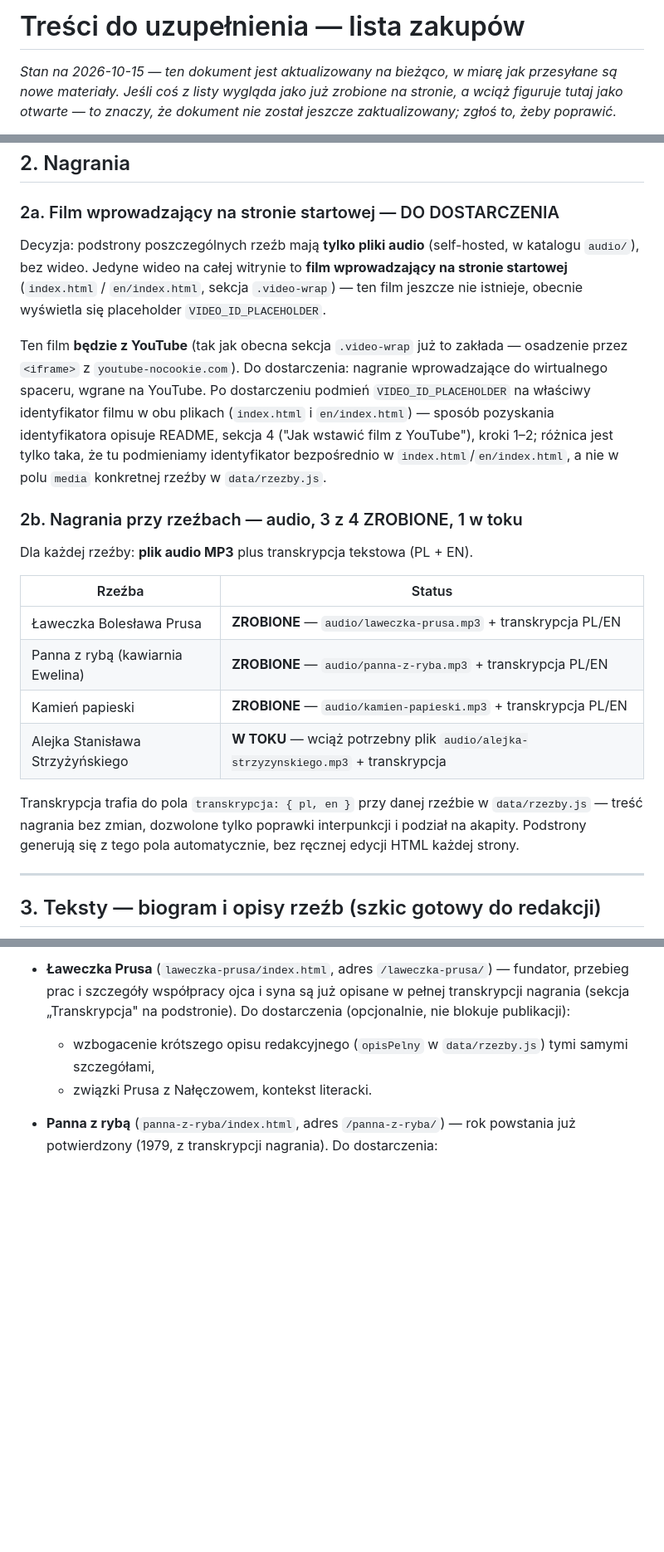
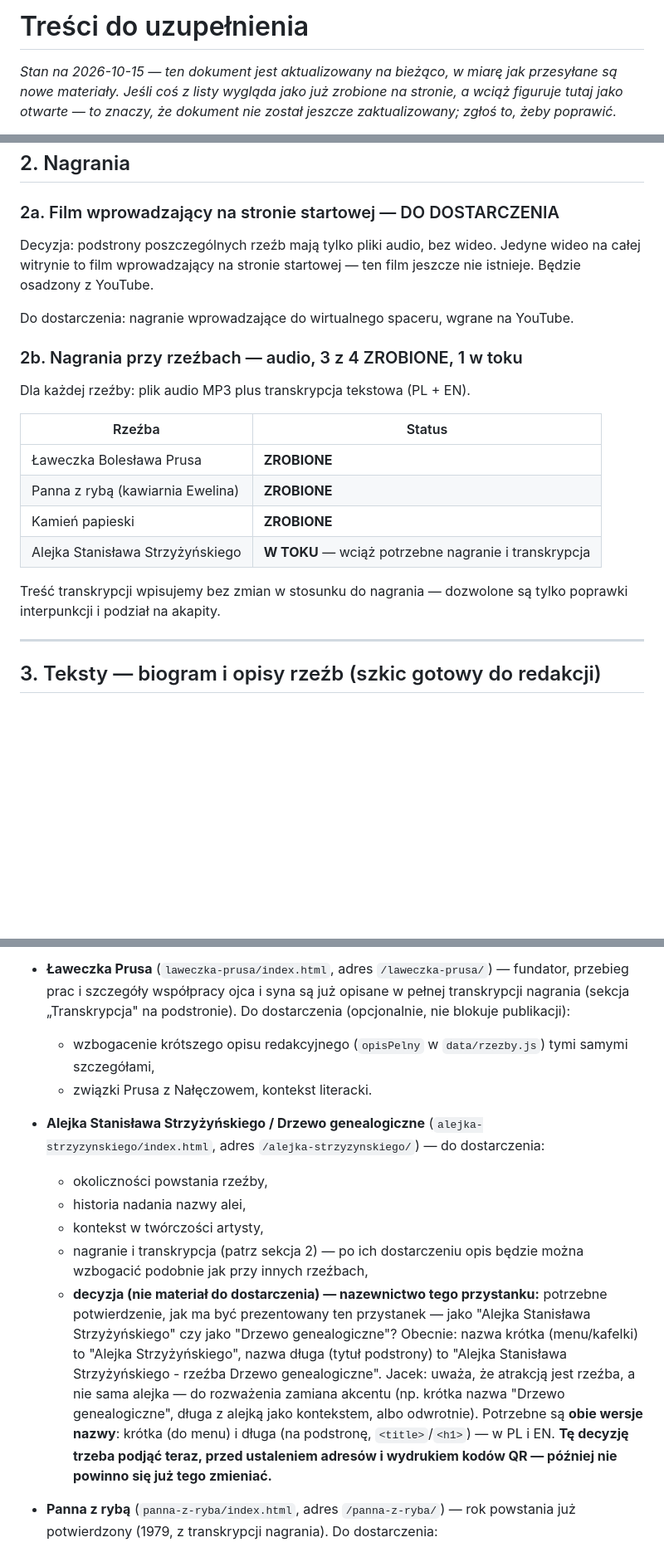
Before and after one commit to jacekszwalek/strzyzynski, a Markdown page: TRESCI-DO-UZUPELNIENIA.md, 3 parts joined by grey strips. Shown at 83% size. Rendered like a GitHub page; blank space fills up the shorter version.

Commit message:
Przenieś Alejkę Strzyżyńskiego po Ławeczce Prusa, uprość tytuł, odtechnicyzuj pkt 2 (#55)
Na prośbę właściciela repozytorium:
- Punkt "Alejka Stanisława Strzyżyńskiego / Drzewo genealogiczne"
  przeniesiony w sekcji 3 na pozycję po Ławeczce Prusa (był na końcu
  listy, zduplikowany z osobnym punktem "Decyzja..."). Segment dotyczący
  decyzji nazewniczej scalony jako ostatni podpunkt tego punktu, zamiast
  osobnego punktu na końcu sekcji.
- Usunięto "— lista zakupów" z tytułu dokumentu.
- Sekcja 2 (Nagrania) odtechnicyzowana — usunięto nazwy plików, ścieżki,
  nazwy pól w kodzie, odniesienia do numerów sekcji README; zostały tylko
  informacje istotne dla osoby dostarczającej materiały.


Claude-Session: https://claude.ai/code/session_01QaPNKozHiBYhjTZpQA1Ssa

Co-authored-by: Claude <noreply@anthropic.com>

```diff
--- a/TRESCI-DO-UZUPELNIENIA.md
+++ b/TRESCI-DO-UZUPELNIENIA.md
@@ -1,4 +1,4 @@
-# Treści do uzupełnienia — lista zakupów
+# Treści do uzupełnienia
 
 *Stan na 2026-10-15 — ten dokument jest aktualizowany na bieżąco, w miarę
 jak przesyłane są nowe materiały. Jeśli coś z listy wygląda jako już
@@ -56,37 +56,26 @@ podmienić na złożenie z prawdziwym zdjęciem, gdy będzie dostępne.
 
 ### 2a. Film wprowadzający na stronie startowej — DO DOSTARCZENIA
 
-Decyzja: podstrony poszczególnych rzeźb mają **tylko pliki audio**
-(self-hosted, w katalogu `audio/`), bez wideo. Jedyne wideo na całej
-witrynie to **film wprowadzający na stronie startowej** (`index.html` /
-`en/index.html`, sekcja `.video-wrap`) — ten film jeszcze nie istnieje,
-obecnie wyświetla się placeholder `VIDEO_ID_PLACEHOLDER`.
+Decyzja: podstrony poszczególnych rzeźb mają tylko pliki audio, bez wideo.
+Jedyne wideo na całej witrynie to film wprowadzający na stronie startowej
+— ten film jeszcze nie istnieje. Będzie osadzony z YouTube.
 
-Ten film **będzie z YouTube** (tak jak obecna sekcja `.video-wrap` już to
-zakłada — osadzenie przez `<iframe>` z `youtube-nocookie.com`). Do
-dostarczenia: nagranie wprowadzające do wirtualnego spaceru, wgrane na
-YouTube. Po dostarczeniu podmień `VIDEO_ID_PLACEHOLDER` na właściwy
-identyfikator filmu w obu plikach (`index.html` i `en/index.html`) —
-sposób pozyskania identyfikatora opisuje README, sekcja 4 ("Jak wstawić
-film z YouTube"), kroki 1–2; różnica jest tylko taka, że tu podmieniamy
-identyfikator bezpośrednio w `index.html`/`en/index.html`, a nie w polu
-`media` konkretnej rzeźby w `data/rzezby.js`.
+Do dostarczenia: nagranie wprowadzające do wirtualnego spaceru, wgrane na
+YouTube.
 
 ### 2b. Nagrania przy rzeźbach — audio, 3 z 4 ZROBIONE, 1 w toku
 
-Dla każdej rzeźby: **plik audio MP3** plus transkrypcja tekstowa (PL + EN).
+Dla każdej rzeźby: plik audio MP3 plus transkrypcja tekstowa (PL + EN).
 
 | Rzeźba | Status |
 |---|---|
-| Ławeczka Bolesława Prusa | **ZROBIONE** — `audio/laweczka-prusa.mp3` + transkrypcja PL/EN |
-| Panna z rybą (kawiarnia Ewelina) | **ZROBIONE** — `audio/panna-z-ryba.mp3` + transkrypcja PL/EN |
-| Kamień papieski | **ZROBIONE** — `audio/kamien-papieski.mp3` + transkrypcja PL/EN |
-| Alejka Stanisława Strzyżyńskiego | **W TOKU** — wciąż potrzebny plik `audio/alejka-strzyzynskiego.mp3` + transkrypcja |
+| Ławeczka Bolesława Prusa | **ZROBIONE** |
+| Panna z rybą (kawiarnia Ewelina) | **ZROBIONE** |
+| Kamień papieski | **ZROBIONE** |
+| Alejka Stanisława Strzyżyńskiego | **W TOKU** — wciąż potrzebne nagranie i transkrypcja |
 
-Transkrypcja trafia do pola `transkrypcja: { pl, en }` przy danej rzeźbie
-w `data/rzezby.js` — treść nagrania bez zmian, dozwolone tylko poprawki
-interpunkcji i podział na akapity. Podstrony generują się z tego pola
-automatycznie, bez ręcznej edycji HTML każdej strony.
+Treść transkrypcji wpisujemy bez zmian w stosunku do nagrania — dozwolone
+są tylko poprawki interpunkcji i podział na akapity.
 
 ---
 
@@ -111,6 +100,26 @@ w `data/rzezby.js`.
   - wzbogacenie krótszego opisu redakcyjnego (`opisPelny` w
     `data/rzezby.js`) tymi samymi szczegółami,
   - związki Prusa z Nałęczowem, kontekst literacki.
+- **Alejka Stanisława Strzyżyńskiego / Drzewo genealogiczne**
+  (`alejka-strzyzynskiego/index.html`, adres `/alejka-strzyzynskiego/`) —
+  do dostarczenia:
+  - okoliczności powstania rzeźby,
+  - historia nadania nazwy alei,
+  - kontekst w twórczości artysty,
+  - nagranie i transkrypcja (patrz sekcja 2) — po ich dostarczeniu opis
+    będzie można wzbogacić podobnie jak przy innych rzeźbach,
+  - **decyzja (nie materiał do dostarczenia) — nazewnictwo tego
+    przystanku:** potrzebne potwierdzenie, jak ma być prezentowany ten
+    przystanek — jako "Alejka Stanisława Strzyżyńskiego" czy jako "Drzewo
+    genealogiczne"? Obecnie: nazwa krótka (menu/kafelki) to "Alejka
+    Strzyżyńskiego", nazwa długa (tytuł podstrony) to "Alejka Stanisława
+    Strzyżyńskiego - rzeźba Drzewo genealogiczne". Jacek: uważa, że
+    atrakcją jest rzeźba, a nie sama alejka — do rozważenia zamiana
+    akcentu (np. krótka nazwa "Drzewo genealogiczne", długa z alejką jako
+    kontekstem, albo odwrotnie). Potrzebne są **obie wersje nazwy**:
+    krótka (do menu) i długa (na podstronę, `<title>`/`<h1>`) — w PL
+    i EN. **Tę decyzję trzeba podjąć teraz, przed ustaleniem adresów
+    i wydrukiem kodów QR — później nie powinno się już tego zmieniać.**
 - **Panna z rybą** (`panna-z-ryba/index.html`, adres `/panna-z-ryba/`) —
   rok powstania już potwierdzony (1979, z transkrypcji nagrania). Do
   dostarczenia:
```
Also changed, not shown: other parts of TRESCI-DO-UZUPELNIENIA.md (+0 -21 lines).
